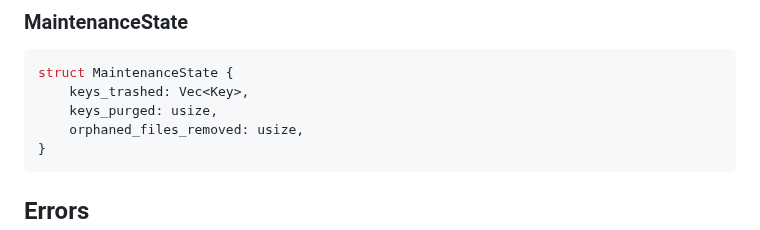
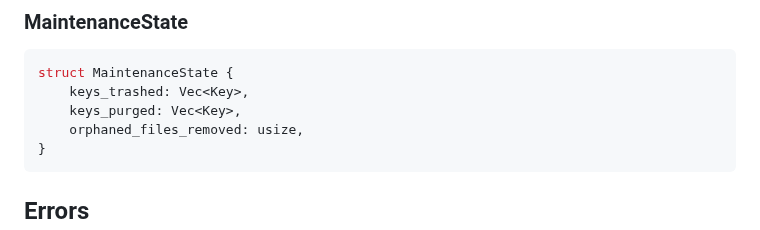
Before and after one commit to ik1ne/keva, a Markdown page: keva_core.md, the part around the change. GitHub-like rendering.

Commit message:
core md update

````diff
--- a/keva_core.md
+++ b/keva_core.md
@@ -332,7 +332,7 @@ enum AddResult {
 ```rust
 struct MaintenanceState {
     keys_trashed: Vec<Key>,
-    keys_purged: usize,
+    keys_purged: Vec<Key>,
     orphaned_files_removed: usize,
 }
 ```
````
